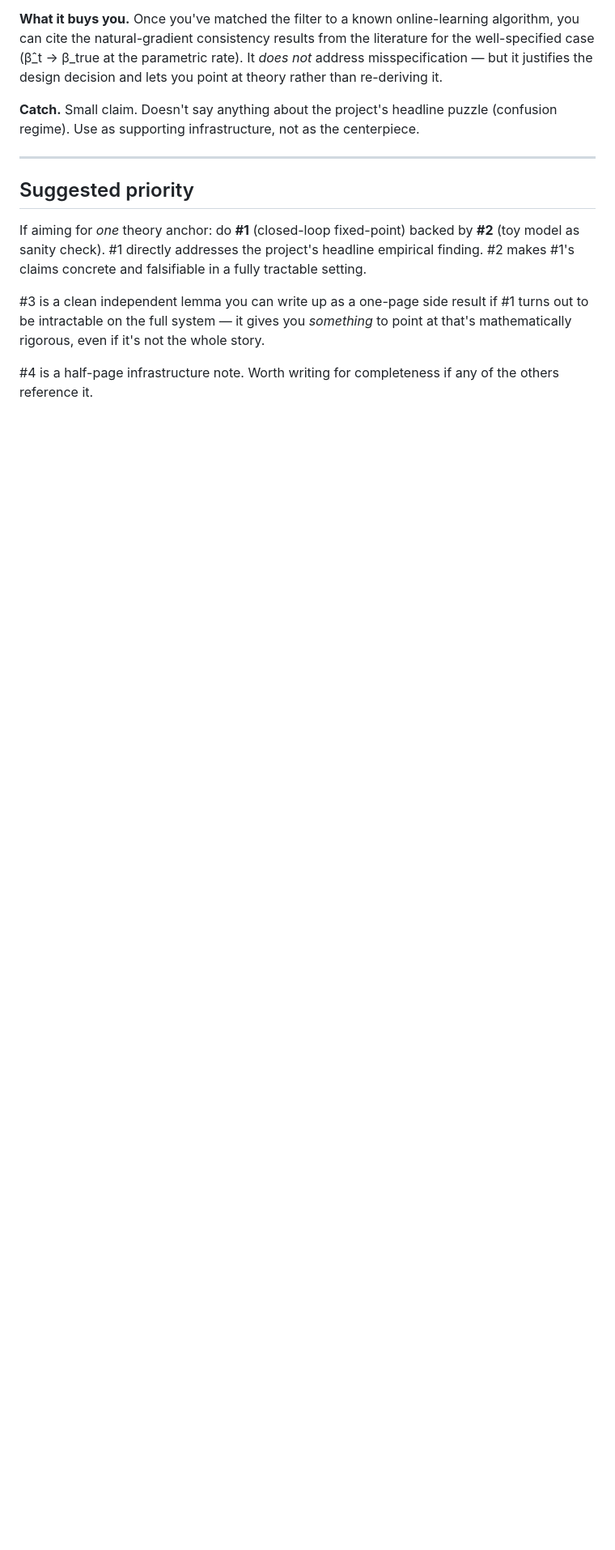
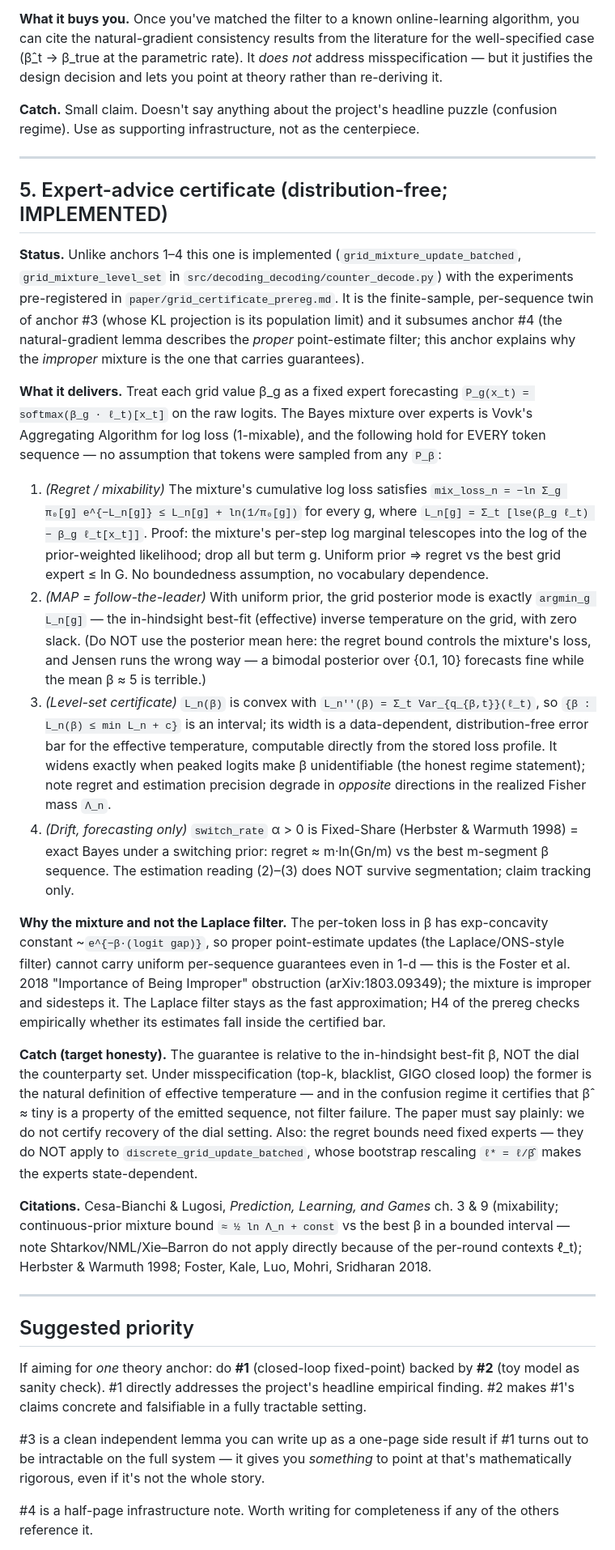
Before and after one commit to AMindToThink/decoding-decoding, a Markdown page: theory_options.md, the part around one of its changes. Shown at 81% size. Drawn GitHub-style; blank space fills up the shorter version.

Commit message:
Theory anchor 5: expert-advice certificate (statements + proofs sketch)
Co-Authored-By: Claude Opus 4.8 (1M context) <noreply@anthropic.com>

```diff
--- a/theory_options.md
+++ b/theory_options.md
@@ -102,6 +102,68 @@ you point at theory rather than re-deriving it.
 
 ---
 
+## 5. Expert-advice certificate (distribution-free; IMPLEMENTED)
+
+**Status.** Unlike anchors 1–4 this one is implemented (`grid_mixture_update_batched`,
+`grid_mixture_level_set` in `src/decoding_decoding/counter_decode.py`) with the
+experiments pre-registered in `paper/grid_certificate_prereg.md`. It is the
+finite-sample, per-sequence twin of anchor #3 (whose KL projection is its population
+limit) and it subsumes anchor #4 (the natural-gradient lemma describes the *proper*
+point-estimate filter; this anchor explains why the *improper* mixture is the one that
+carries guarantees).
+
+**What it delivers.** Treat each grid value β_g as a fixed expert forecasting
+`P_g(x_t) = softmax(β_g · ℓ_t)[x_t]` on the raw logits. The Bayes mixture over experts
+is Vovk's Aggregating Algorithm for log loss (1-mixable), and the following hold for
+EVERY token sequence — no assumption that tokens were sampled from any `P_β`:
+
+1. *(Regret / mixability)* The mixture's cumulative log loss satisfies
+   `mix_loss_n = −ln Σ_g π₀[g] e^{−L_n[g]} ≤ L_n[g] + ln(1/π₀[g])` for every g,
+   where `L_n[g] = Σ_t [lse(β_g ℓ_t) − β_g ℓ_t[x_t]]`. Proof: the mixture's per-step
+   log marginal telescopes into the log of the prior-weighted likelihood; drop all
+   but term g. Uniform prior ⇒ regret vs the best grid expert ≤ ln G. No boundedness
+   assumption, no vocabulary dependence.
+2. *(MAP = follow-the-leader)* With uniform prior, the grid posterior mode is exactly
+   `argmin_g L_n[g]` — the in-hindsight best-fit (effective) inverse temperature on
+   the grid, with zero slack. (Do NOT use the posterior mean here: the regret bound
+   controls the mixture's loss, and Jensen runs the wrong way — a bimodal posterior
+   over {0.1, 10} forecasts fine while the mean β ≈ 5 is terrible.)
+3. *(Level-set certificate)* `L_n(β)` is convex with `L_n''(β) = Σ_t Var_{q_{β,t}}(ℓ_t)`,
+   so `{β : L_n(β) ≤ min L_n + c}` is an interval; its width is a data-dependent,
+   distribution-free error bar for the effective temperature, computable directly
+   from the stored loss profile. It widens exactly when peaked logits make β
+   unidentifiable (the honest regime statement); note regret and estimation precision
+   degrade in *opposite* directions in the realized Fisher mass `Λ_n`.
+4. *(Drift, forecasting only)* `switch_rate` α > 0 is Fixed-Share (Herbster & Warmuth
+   1998) = exact Bayes under a switching prior: regret ≈ m·ln(Gn/m) vs the best
+   m-segment β sequence. The estimation reading (2)–(3) does NOT survive segmentation;
+   claim tracking only.
+
+**Why the mixture and not the Laplace filter.** The per-token loss in β has
+exp-concavity constant ~`e^{−β·(logit gap)}`, so proper point-estimate updates (the
+Laplace/ONS-style filter) cannot carry uniform per-sequence guarantees even in 1-d —
+this is the Foster et al. 2018 "Importance of Being Improper" obstruction
+(arXiv:1803.09349); the mixture is improper and sidesteps it. The Laplace filter stays
+as the fast approximation; H4 of the prereg checks empirically whether its estimates
+fall inside the certified bar.
+
+**Catch (target honesty).** The guarantee is relative to the in-hindsight best-fit β,
+NOT the dial the counterparty set. Under misspecification (top-k, blacklist, GIGO
+closed loop) the former is the natural definition of effective temperature — and in the
+confusion regime it certifies that β̂ ≈ tiny is a property of the emitted sequence, not
+filter failure. The paper must say plainly: we do not certify recovery of the dial
+setting. Also: the regret bounds need fixed experts — they do NOT apply to
+`discrete_grid_update_batched`, whose bootstrap rescaling `ℓ* = ℓ/β̂` makes the experts
+state-dependent.
+
+**Citations.** Cesa-Bianchi & Lugosi, *Prediction, Learning, and Games* ch. 3 & 9
+(mixability; continuous-prior mixture bound `≈ ½ ln Λ_n + const` vs the best β in a
+bounded interval — note Shtarkov/NML/Xie–Barron do not apply directly because of the
+per-round contexts ℓ_t); Herbster & Warmuth 1998; Foster, Kale, Luo, Mohri, Sridharan
+2018.
+
+---
+
 ## Suggested priority
 
 If aiming for *one* theory anchor: do **#1** (closed-loop fixed-point) backed by **#2**
```
Also changed, not shown: other parts of theory_options.md (+5 -0 lines).
